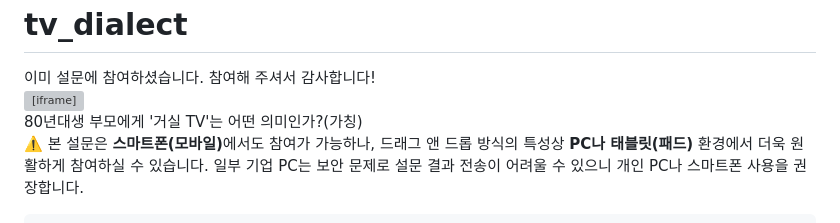
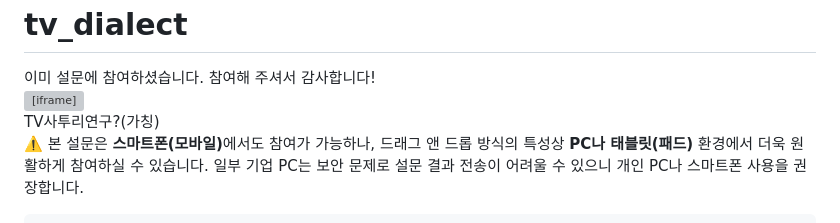
Before and after one commit to 00mandoo-afk/tv_dialect, a Markdown page: README.md, the part around the change. Drawn GitHub-style; grey boxes are pictures that could not be loaded.

```diff
--- a/README.md
+++ b/README.md
@@ -410,7 +410,7 @@
 <div id="survey-page" class="active">
 
 <header>
-  <div class="main-title">80년대생 부모에게 '거실 TV'는 어떤 의미인가?(가칭)</div>
+  <div class="main-title">TV사투리연구?(가칭)</div>
   <div class="sub-desc">
     <p style="color: #555; background-color: #f8f9fa; padding: 12px; border-radius: 5px; border-left: 5px solid #007bff; margin-bottom: 5px; font-size: 1rem;">
       ⚠️ 본 설문은 <b>스마트폰(모바일)</b>에서도 참여가 가능하나, 드래그 앤 드롭 방식의 특성상 <b>PC나 태블릿(패드)</b> 환경에서 더욱 원활하게 참여하실 수 있습니다. 일부 기업 PC는 보안 문제로 설문 결과 전송이 어려울 수 있으니 개인 PC나 스마트폰 사용을 권장합니다.
```
